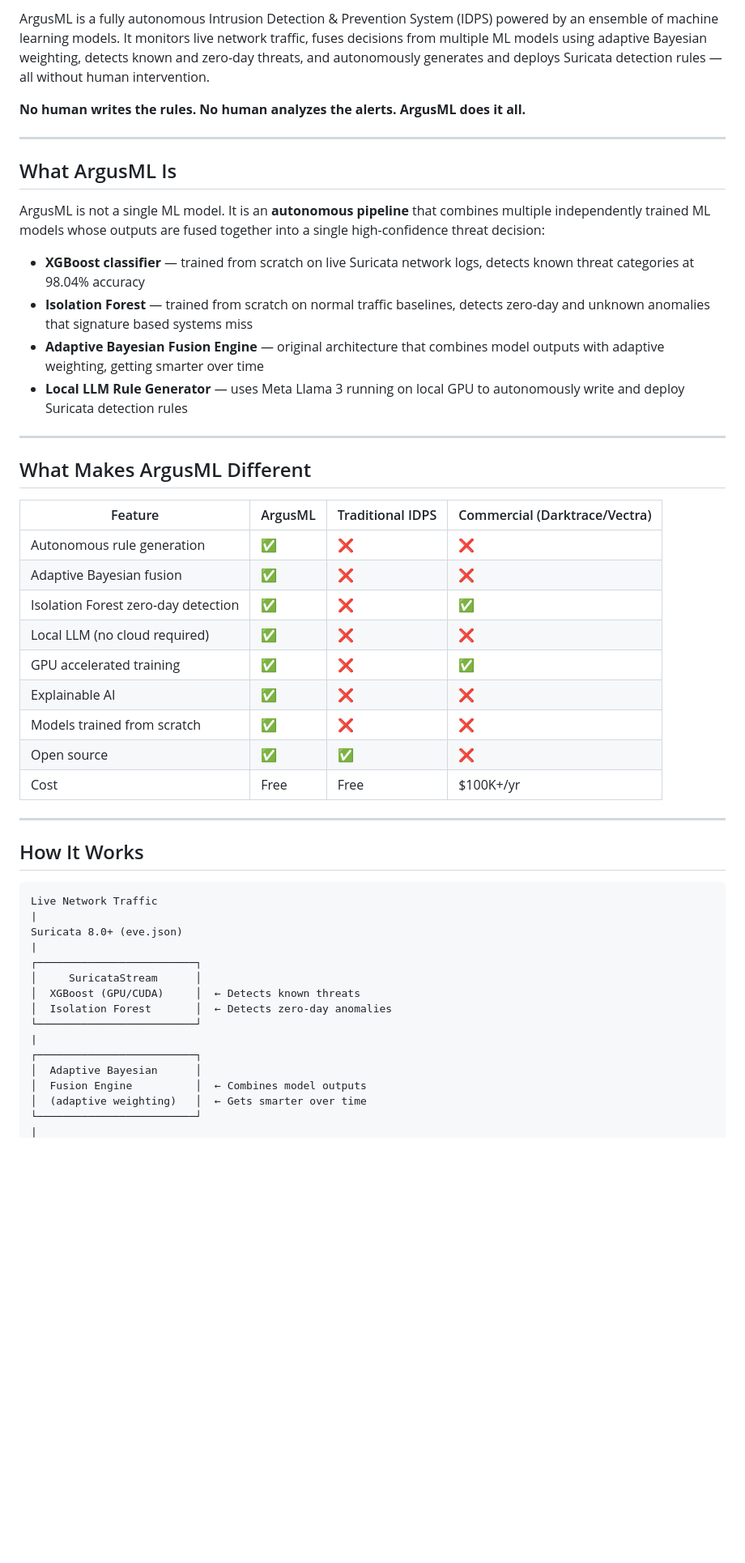
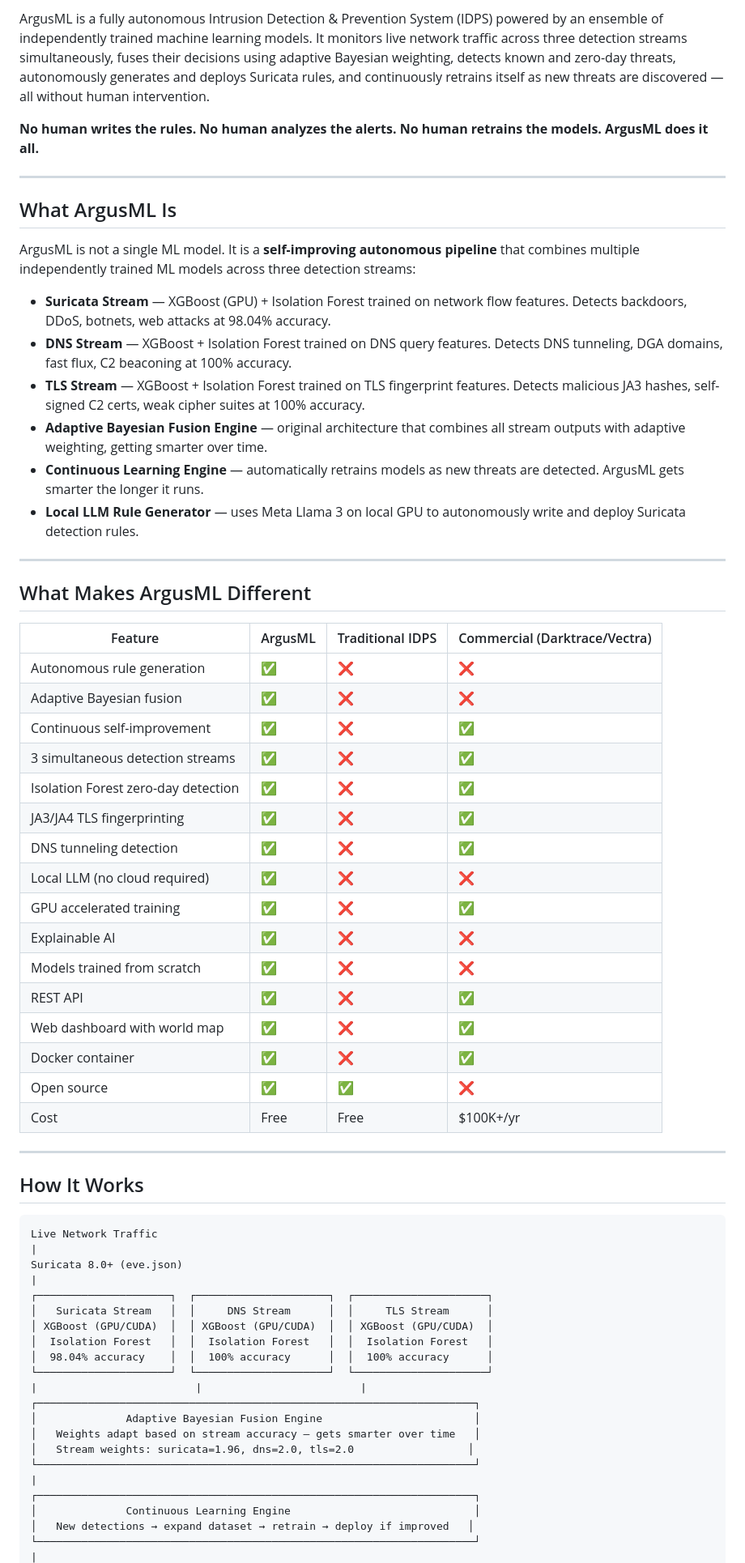
Before and after one commit to jdelagar/ArgusML, a Markdown page: README.md, the part around one of its changes. Shown at 81% size. Rendered like a GitHub page; blank space fills up the shorter version.

```diff
--- a/README.md
+++ b/README.md
@@ -11,18 +12,20 @@
 
-ArgusML is a fully autonomous Intrusion Detection & Prevention System (IDPS) powered by an ensemble of machine learning models. It monitors live network traffic, fuses decisions from multiple ML models using adaptive Bayesian weighting, detects known and zero-day threats, and autonomously generates and deploys Suricata detection rules — all without human intervention.
+ArgusML is a fully autonomous Intrusion Detection & Prevention System (IDPS) powered by an ensemble of independently trained machine learning models. It monitors live network traffic across three detection streams simultaneously, fuses their decisions using adaptive Bayesian weighting, detects known and zero-day threats, autonomously generates and deploys Suricata rules, and continuously retrains itself as new threats are discovered — all without human intervention.
 
-**No human writes the rules. No human analyzes the alerts. ArgusML does it all.**
+**No human writes the rules. No human analyzes the alerts. No human retrains the models. ArgusML does it all.**
 
 ---
 
 ## What ArgusML Is
 
-ArgusML is not a single ML model. It is an **autonomous pipeline** that combines multiple independently trained ML models whose outputs are fused together into a single high-confidence threat decision:
+ArgusML is not a single ML model. It is a **self-improving autonomous pipeline** that combines multiple independently trained ML models across three detection streams:
 
-- **XGBoost classifier** — trained from scratch on live Suricata network logs, detects known threat categories at 98.04% accuracy
-- **Isolation Forest** — trained from scratch on normal traffic baselines, detects zero-day and unknown anomalies that signature based systems miss
-- **Adaptive Bayesian Fusion Engine** — original architecture that combines model outputs with adaptive weighting, getting smarter over time
-- **Local LLM Rule Generator** — uses Meta Llama 3 running on local GPU to autonomously write and deploy Suricata detection rules
+- **Suricata Stream** — XGBoost (GPU) + Isolation Forest trained on network flow features. Detects backdoors, DDoS, botnets, web attacks at 98.04% accuracy.
+- **DNS Stream** — XGBoost + Isolation Forest trained on DNS query features. Detects DNS tunneling, DGA domains, fast flux, C2 beaconing at 100% accuracy.
+- **TLS Stream** — XGBoost + Isolation Forest trained on TLS fingerprint features. Detects malicious JA3 hashes, self-signed C2 certs, weak cipher suites at 100% accuracy.
+- **Adaptive Bayesian Fusion Engine** — original architecture that combines all stream outputs with adaptive weighting, getting smarter over time.
+- **Continuous Learning Engine** — automatically retrains models as new threats are detected. ArgusML gets smarter the longer it runs.
+- **Local LLM Rule Generator** — uses Meta Llama 3 on local GPU to autonomously write and deploy Suricata detection rules.
 
 ---
 
@@ -32,11 +35,18 @@ ArgusML is not a single ML model. It is an **autonomous pipeline** that combines
 |---------|---------|-----------------|-------------------------------|
 | Autonomous rule generation | ✅ | ❌ | ❌ |
 | Adaptive Bayesian fusion | ✅ | ❌ | ❌ |
+| Continuous self-improvement | ✅ | ❌ | ✅ |
+| 3 simultaneous detection streams | ✅ | ❌ | ✅ |
 | Isolation Forest zero-day detection | ✅ | ❌ | ✅ |
+| JA3/JA4 TLS fingerprinting | ✅ | ❌ | ✅ |
+| DNS tunneling detection | ✅ | ❌ | ✅ |
 | Local LLM (no cloud required) | ✅ | ❌ | ❌ |
 | GPU accelerated training | ✅ | ❌ | ✅ |
 | Explainable AI | ✅ | ❌ | ❌ |
 | Models trained from scratch | ✅ | ❌ | ❌ |
+| REST API | ✅ | ❌ | ✅ |
+| Web dashboard with world map | ✅ | ❌ | ✅ |
+| Docker container | ✅ | ❌ | ✅ |
 | Open source | ✅ | ✅ | ❌ |
 | Cost | Free | Free | $100K+/yr |
 
@@ -49,15 +59,21 @@ Live Network Traffic
 |
 Suricata 8.0+ (eve.json)
 |
-┌─────────────────────────┐
-│     SuricataStream      │
-│  XGBoost (GPU/CUDA)     │  ← Detects known threats
-│  Isolation Forest       │  ← Detects zero-day anomalies
-└─────────────────────────┘
+┌─────────────────────┐  ┌─────────────────────┐  ┌─────────────────────┐
+│   Suricata Stream   │  │     DNS Stream      │  │     TLS Stream      │
+│ XGBoost (GPU/CUDA)  │  │ XGBoost (GPU/CUDA)  │  │ XGBoost (GPU/CUDA)  │
+│  Isolation Forest   │  │  Isolation Forest   │  │  Isolation Forest   │
+│  98.04% accuracy    │  │  100% accuracy      │  │  100% accuracy      │
+└─────────────────────┘  └─────────────────────┘  └─────────────────────┘
+|                         |                         |
+┌─────────────────────────────────────────────────────────────────────┐
+│              Adaptive Bayesian Fusion Engine                        │
+│   Weights adapt based on stream accuracy — gets smarter over time   │
+│   Stream weights: suricata=1.96, dns=2.0, tls=2.0                  │
+└─────────────────────────────────────────────────────────────────────┘
 |
-┌─────────────────────────┐
-│  Adaptive Bayesian      │
-│  Fusion Engine          │  ← Combines model outputs
-│  (adaptive weighting)   │  ← Gets smarter over time
-└─────────────────────────┘
+┌─────────────────────────────────────────────────────────────────────┐
+│              Continuous Learning Engine                             │
+│   New detections → expand dataset → retrain → deploy if improved   │
+└─────────────────────────────────────────────────────────────────────┘
 |
```
Also changed, not shown: other parts of README.md (+91 -61 lines).
